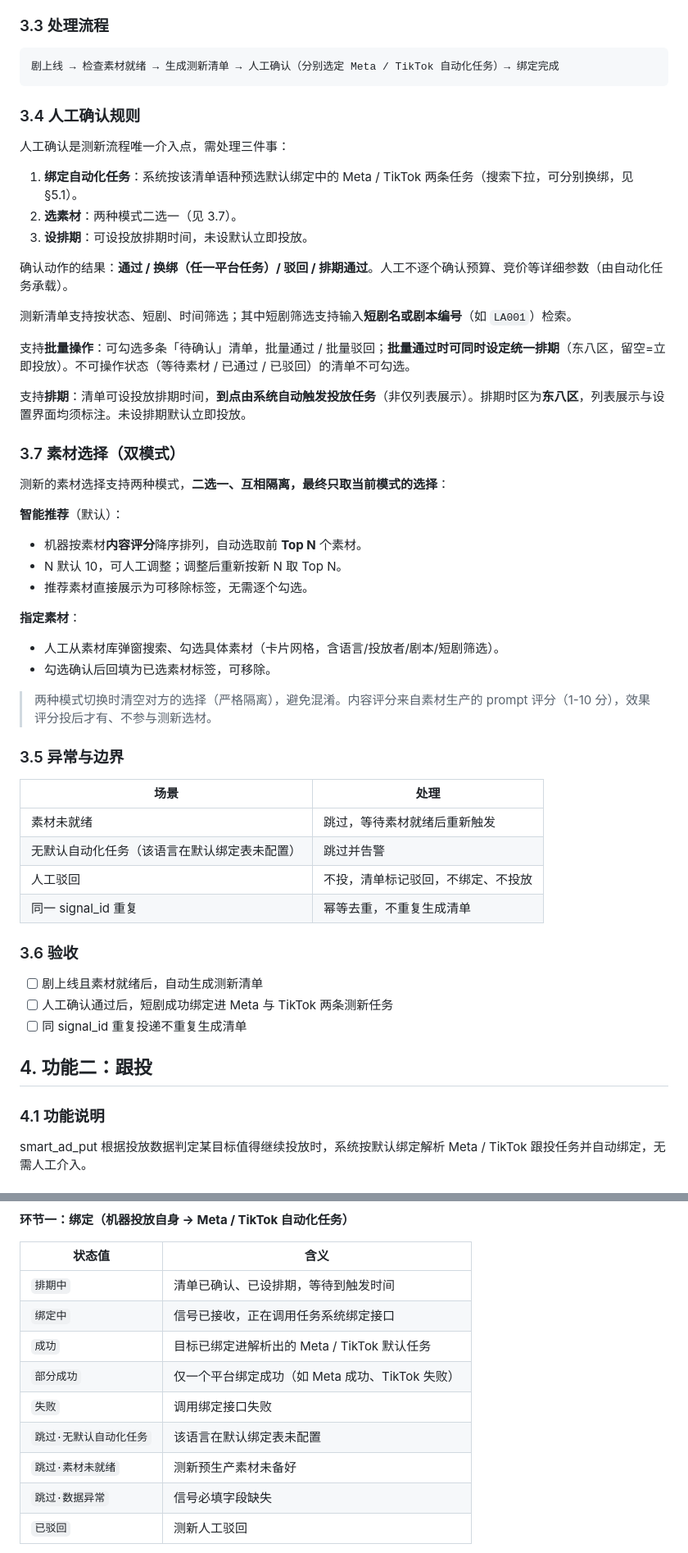
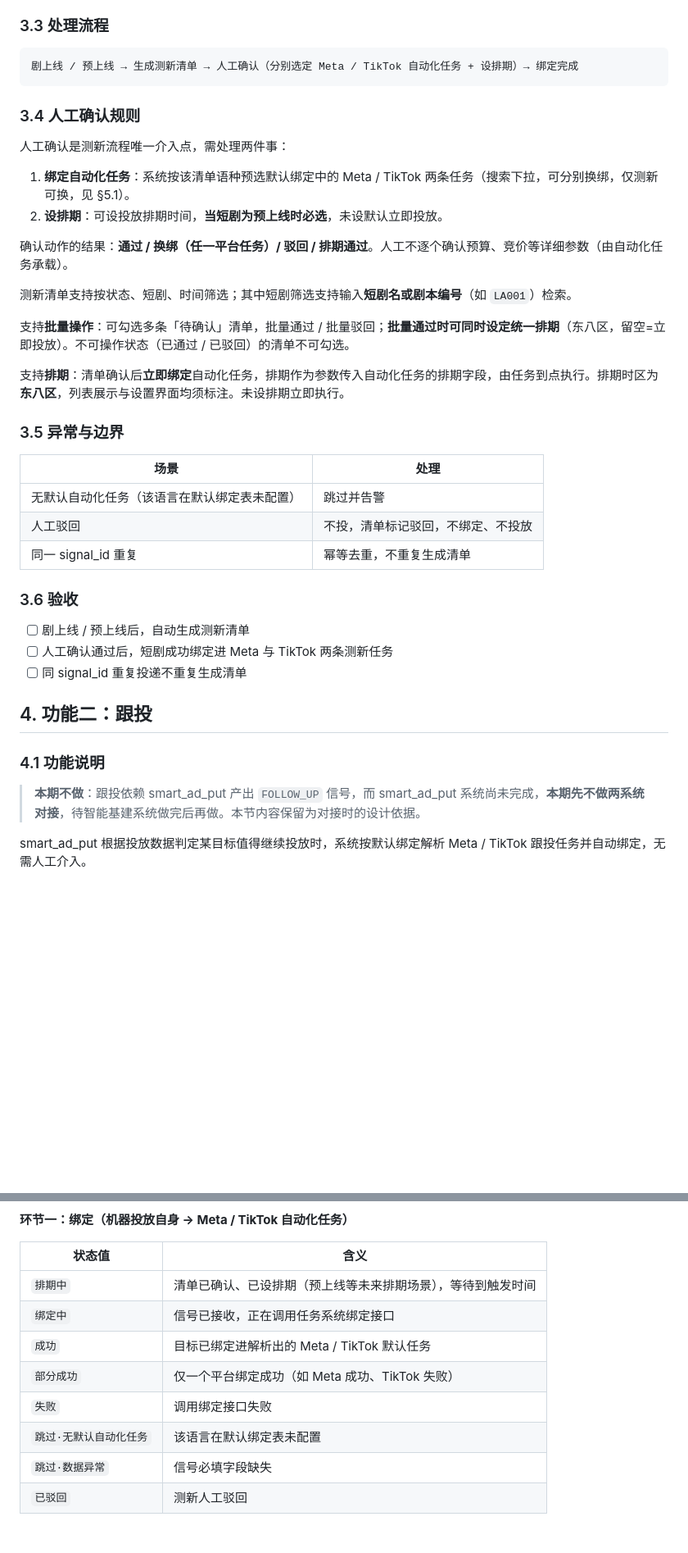
Before and after one commit to gar-su/machine-delivery, a Markdown page: docs/机器投放系统-功能需求.md, 2 parts joined by grey strips. Shown at 82% size. Rendered like a GitHub page; blank space fills up the shorter version.

````diff
--- a/docs/机器投放系统-功能需求.md
+++ b/docs/机器投放系统-功能需求.md
@@ -75,58 +80,43 @@
 ### 3.3 处理流程
 
 ```
-剧上线 → 检查素材就绪 → 生成测新清单 → 人工确认（分别选定 Meta / TikTok 自动化任务）→ 绑定完成
+剧上线 / 预上线 → 生成测新清单 → 人工确认（分别选定 Meta / TikTok 自动化任务 + 设排期）→ 绑定完成
 ```
 
 ### 3.4 人工确认规则
 
-人工确认是测新流程唯一介入点，需处理三件事：
+人工确认是测新流程唯一介入点，需处理两件事：
 
-1. **绑定自动化任务**：系统按该清单语种预选默认绑定中的 Meta / TikTok 两条任务（搜索下拉，可分别换绑，见 §5.1）。
-2. **选素材**：两种模式二选一（见 3.7）。
-3. **设排期**：可设投放排期时间，未设默认立即投放。
+1. **绑定自动化任务**：系统按该清单语种预选默认绑定中的 Meta / TikTok 两条任务（搜索下拉，可分别换绑，仅测新可换，见 §5.1）。
+2. **设排期**：可设投放排期时间，**当短剧为预上线时必选**，未设默认立即投放。
 
 确认动作的结果：**通过 / 换绑（任一平台任务）/ 驳回 / 排期通过**。人工不逐个确认预算、竞价等详细参数（由自动化任务承载）。
 
 测新清单支持按状态、短剧、时间筛选；其中短剧筛选支持输入**短剧名或剧本编号**（如 `LA001`）检索。
 
-支持**批量操作**：可勾选多条「待确认」清单，批量通过 / 批量驳回；**批量通过时可同时设定统一排期**（东八区，留空=立即投放）。不可操作状态（等待素材 / 已通过 / 已驳回）的清单不可勾选。
+支持**批量操作**：可勾选多条「待确认」清单，批量通过 / 批量驳回；**批量通过时可同时设定统一排期**（东八区，留空=立即投放）。不可操作状态（已通过 / 已驳回）的清单不可勾选。
 
-支持**排期**：清单可设投放排期时间，**到点由系统自动触发投放任务**（非仅列表展示）。排期时区为**东八区**，列表展示与设置界面均须标注。未设排期默认立即投放。
-
-### 3.7 素材选择（双模式）
-
-测新的素材选择支持两种模式，**二选一、互相隔离，最终只取当前模式的选择**：
-
-**智能推荐**（默认）：
-- 机器按素材**内容评分**降序排列，自动选取前 **Top N** 个素材。
-- N 默认 10，可人工调整；调整后重新按新 N 取 Top N。
-- 推荐素材直接展示为可移除标签，无需逐个勾选。
-
-**指定素材**：
-- 人工从素材库弹窗搜索、勾选具体素材（卡片网格，含语言/投放者/剧本/短剧筛选）。
-- 勾选确认后回填为已选素材标签，可移除。
-
-> 两种模式切换时清空对方的选择（严格隔离），避免混淆。内容评分来自素材生产的 prompt 评分（1-10 分），效果评分投后才有、不参与测新选材。
+支持**排期**：清单确认后**立即绑定**自动化任务，排期作为参数传入自动化任务的排期字段，由任务到点执行。排期时区为**东八区**，列表展示与设置界面均须标注。未设排期立即执行。
 
 ### 3.5 异常与边界
 
 | 场景 | 处理 |
 |---|---|
-| 素材未就绪 | 跳过，等待素材就绪后重新触发 |
 | 无默认自动化任务（该语言在默认绑定表未配置）| 跳过并告警 |
 | 人工驳回 | 不投，清单标记驳回，不绑定、不投放 |
 | 同一 signal_id 重复 | 幂等去重，不重复生成清单 |
 
 ### 3.6 验收
 
-- [ ] 剧上线且素材就绪后，自动生成测新清单
+- [ ] 剧上线 / 预上线后，自动生成测新清单
 - [ ] 人工确认通过后，短剧成功绑定进 Meta 与 TikTok 两条测新任务
 - [ ] 同 signal_id 重复投递不重复生成清单
 
 ## 4. 功能二：跟投
 
 ### 4.1 功能说明
+
+> **本期不做**：跟投依赖 smart_ad_put 产出 `FOLLOW_UP` 信号，而 smart_ad_put 系统尚未完成，**本期先不做两系统对接**，待智能基建系统做完后再做。本节内容保留为对接时的设计依据。
 
 smart_ad_put 根据投放数据判定某目标值得继续投放时，系统按默认绑定解析 Meta / TikTok 跟投任务并自动绑定，无需人工介入。
 
@@ -231,13 +230,12 @@ smart_ad_put 决策 → 按语种解析默认绑定 → 绑定进 Meta / TikTok
 
 | 状态值 | 含义 |
 |---|---|
-| `排期中` | 清单已确认、已设排期，等待到触发时间 |
+| `排期中` | 清单已确认、已设排期（预上线等未来排期场景），等待到触发时间 |
 | `绑定中` | 信号已接收，正在调用任务系统绑定接口 |
 | `成功` | 目标已绑定进解析出的 Meta / TikTok 默认任务 |
 | `部分成功` | 仅一个平台绑定成功（如 Meta 成功、TikTok 失败）|
 | `失败` | 调用绑定接口失败 |
 | `跳过·无默认自动化任务` | 该语言在默认绑定表未配置 |
-| `跳过·素材未就绪` | 测新预生产素材未备好 |
 | `跳过·数据异常` | 信号必填字段缺失 |
 | `已驳回` | 测新人工驳回 |
 
````
Also changed, not shown: other parts of docs/机器投放系统-功能需求.md (+38 -20 lines).
